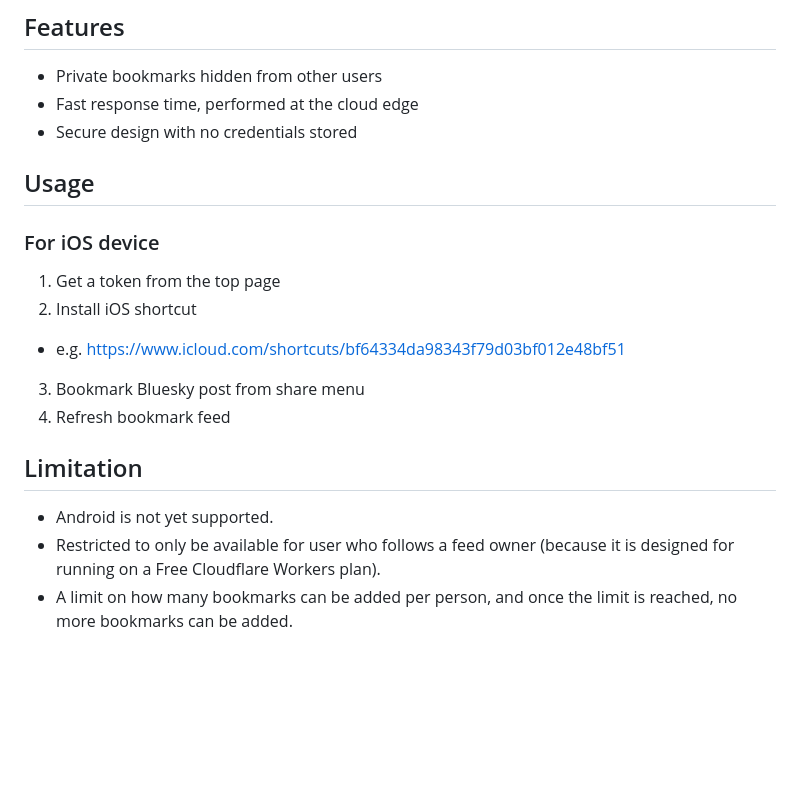
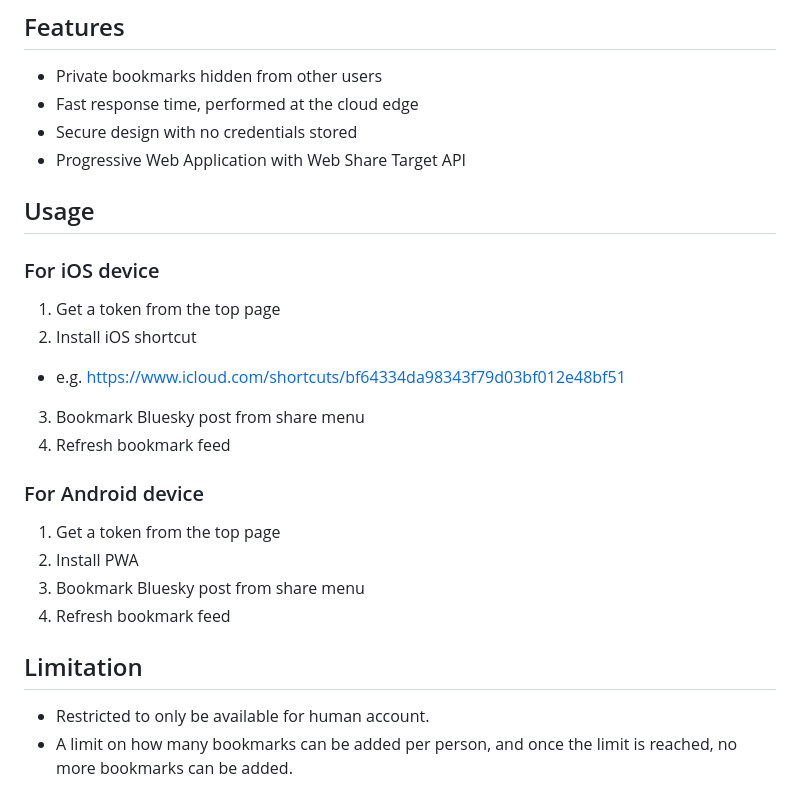
Before and after one commit to mzyy94/bluebookmark, a Markdown page: README.md, the part around the change. Rendered like a GitHub page; blank space fills up the shorter version.

Commit message:
Add Android usage

```diff
--- a/README.md
+++ b/README.md
@@ -10,6 +10,7 @@ Bookmark feed for Bluesky, a serverless application running on Cloudflare Worker
 - Private bookmarks hidden from other users
 - Fast response time, performed at the cloud edge
 - Secure design with no credentials stored
+- Progressive Web Application with Web Share Target API
 
 ## Usage
 
@@ -21,9 +22,15 @@ Bookmark feed for Bluesky, a serverless application running on Cloudflare Worker
 3. Bookmark Bluesky post from share menu
 4. Refresh bookmark feed
 
+### For Android device
+
+1. Get a token from the top page
+2. Install PWA
+3. Bookmark Bluesky post from share menu
+4. Refresh bookmark feed
+
 ## Limitation
-- Android is not yet supported.
-- Restricted to only be available for user who follows a feed owner (because it is designed for running on a Free Cloudflare Workers plan).
+- Restricted to only be available for human account.
 - A limit on how many bookmarks can be added per person, and once the limit is reached, no more bookmarks can be added.
 
 ## API
```
